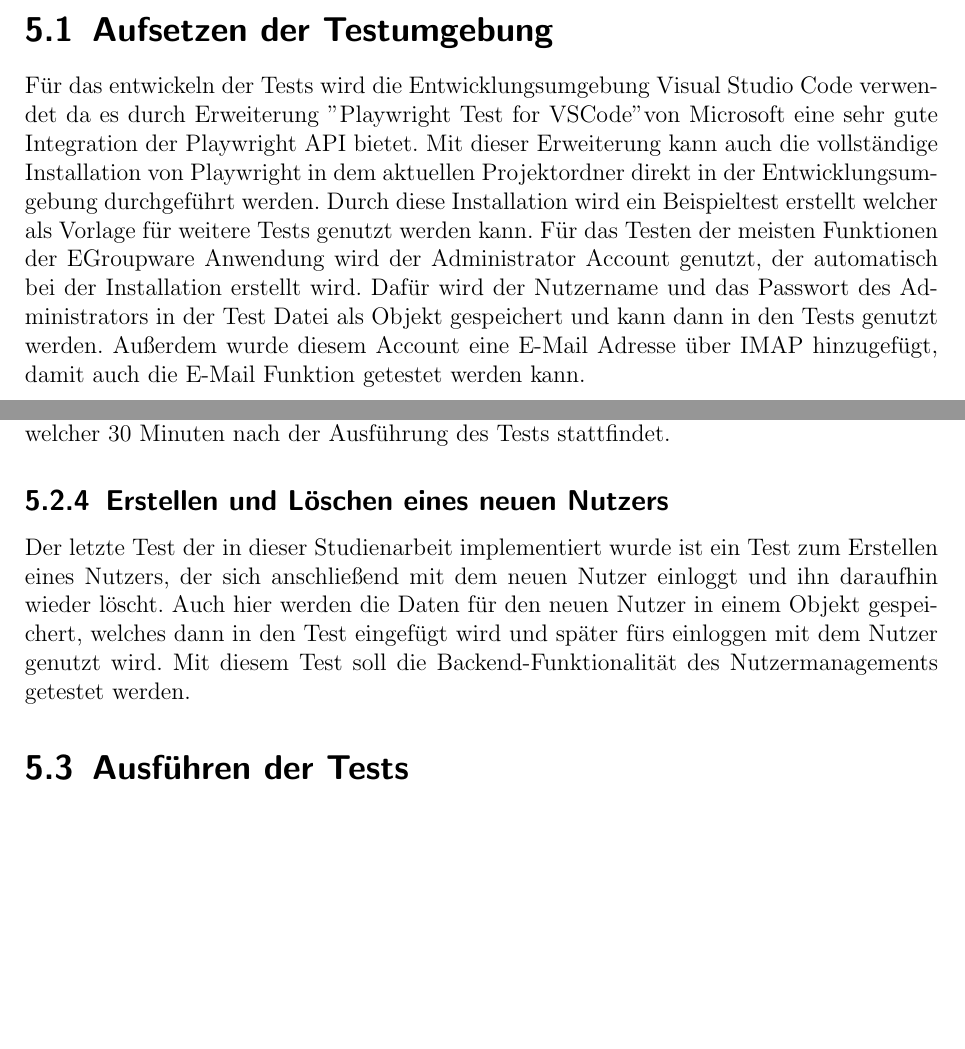
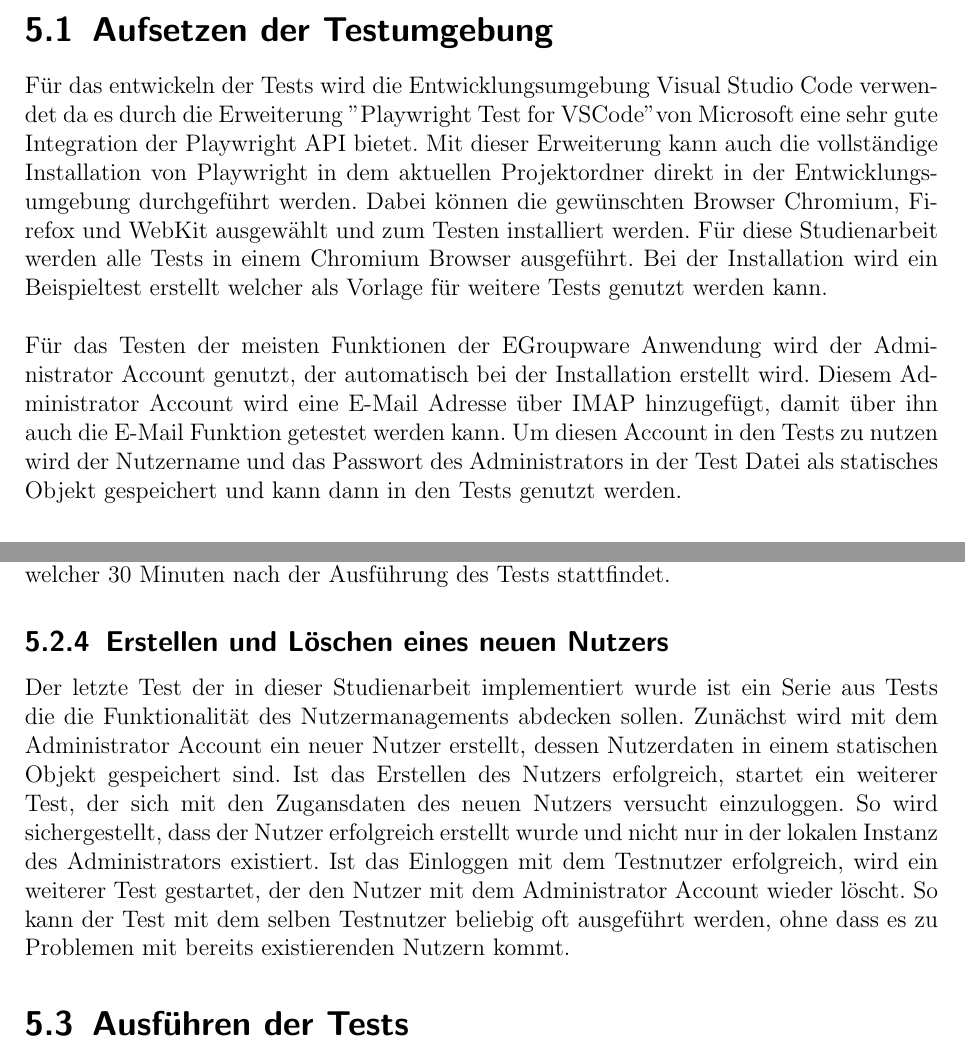
Before and after one commit to mkyle1/ba, a LaTeX book (Dokumentation/Praxisbericht.tex, which reads Dokumentation/chapters/testing.tex): two parts of pages 14 and 15 of 16 before the commit and two parts of pages 14 and 17 of 18 after it, joined at a grey line, cut so that both start at the same text, the shorter picture padded with empty space. Compiled offline with pdfLaTeX.

```diff
--- a/Dokumentation/chapters/testing.tex
+++ b/Dokumentation/chapters/testing.tex
@@ -5,9 +5,13 @@
 
 \section{Aufsetzen der Testumgebung}
 
-Für das entwickeln der Tests wird die Entwicklungsumgebung Visual Studio Code verwendet da es durch  Erweiterung "Playwright Test for VSCode" von Microsoft eine sehr gute Integration der Playwright API bietet.
+Für das entwickeln der Tests wird die Entwicklungsumgebung Visual Studio Code verwendet da es durch die Erweiterung "Playwright Test for VSCode" von Microsoft eine sehr gute Integration der Playwright API bietet.
 Mit dieser Erweiterung kann auch die vollständige Installation von Playwright in dem aktuellen Projektordner direkt in der Entwicklungsumgebung durchgeführt werden.
-Durch diese Installation wird ein Beispieltest erstellt welcher als Vorlage für weitere Tests genutzt werden kann.
+Dabei können die gewünschten Browser Chromium, Firefox und WebKit ausgewählt und zum Testen installiert werden.
+Für diese Studienarbeit werden alle Tests in einem Chromium Browser ausgeführt.
+Bei der Installation wird ein Beispieltest erstellt welcher als Vorlage für weitere Tests genutzt werden kann.
+\\
+\\
 Für das Testen der meisten Funktionen der EGroupware Anwendung wird der Administrator Account genutzt, der automatisch bei der Installation erstellt wird.
-Dafür wird der Nutzername und das Passwort des Administrators in der Test Datei als Objekt gespeichert und kann dann in den Tests genutzt werden.
-Außerdem wurde diesem Account eine E-Mail Adresse über IMAP hinzugefügt, damit auch die E-Mail Funktion getestet werden kann.
+Diesem Administrator Account wird eine E-Mail Adresse über IMAP hinzugefügt, damit über ihn auch die E-Mail Funktion getestet werden kann.
+Um diesen Account in den Tests zu nutzen wird der Nutzername und das Passwort des Administrators in der Test Datei als statisches Objekt gespeichert und kann dann in den Tests genutzt werden.
@@ -39,8 +71,11 @@
 
 \subsection{Erstellen und Löschen eines neuen Nutzers}
 
-Der letzte Test der in dieser Studienarbeit implementiert wurde ist ein Test zum Erstellen eines Nutzers, der sich anschließend mit dem neuen Nutzer einloggt und ihn daraufhin wieder löscht.
-Auch hier werden die Daten für den neuen Nutzer in einem Objekt gespeichert, welches dann in den Test eingefügt wird und später fürs einloggen mit dem Nutzer genutzt wird.
-Mit diesem Test soll die Backend-Funktionalität des Nutzermanagements getestet werden.
+Der letzte Test der in dieser Studienarbeit implementiert wurde ist ein Serie aus Tests die die Funktionalität des Nutzermanagements abdecken sollen.
+Zunächst wird mit dem Administrator Account ein neuer Nutzer erstellt, dessen Nutzerdaten in einem statischen Objekt gespeichert sind.
+Ist das Erstellen des Nutzers erfolgreich, startet ein weiterer Test, der sich mit den Zugansdaten des neuen Nutzers versucht einzuloggen.
+So wird sichergestellt, dass der Nutzer erfolgreich erstellt wurde und nicht nur in der lokalen Instanz des Administrators existiert.
+Ist das Einloggen mit dem Testnutzer erfolgreich, wird ein weiterer Test gestartet, der den Nutzer mit dem Administrator Account wieder löscht.
+So kann der Test mit dem selben Testnutzer beliebig oft ausgeführt werden, ohne dass es zu Problemen mit bereits existierenden Nutzern kommt.
 
 \section{Ausführen der Tests}
```
Also changed, not shown: Dokumentation/chapters/testing.tex (34 more changed lines).
